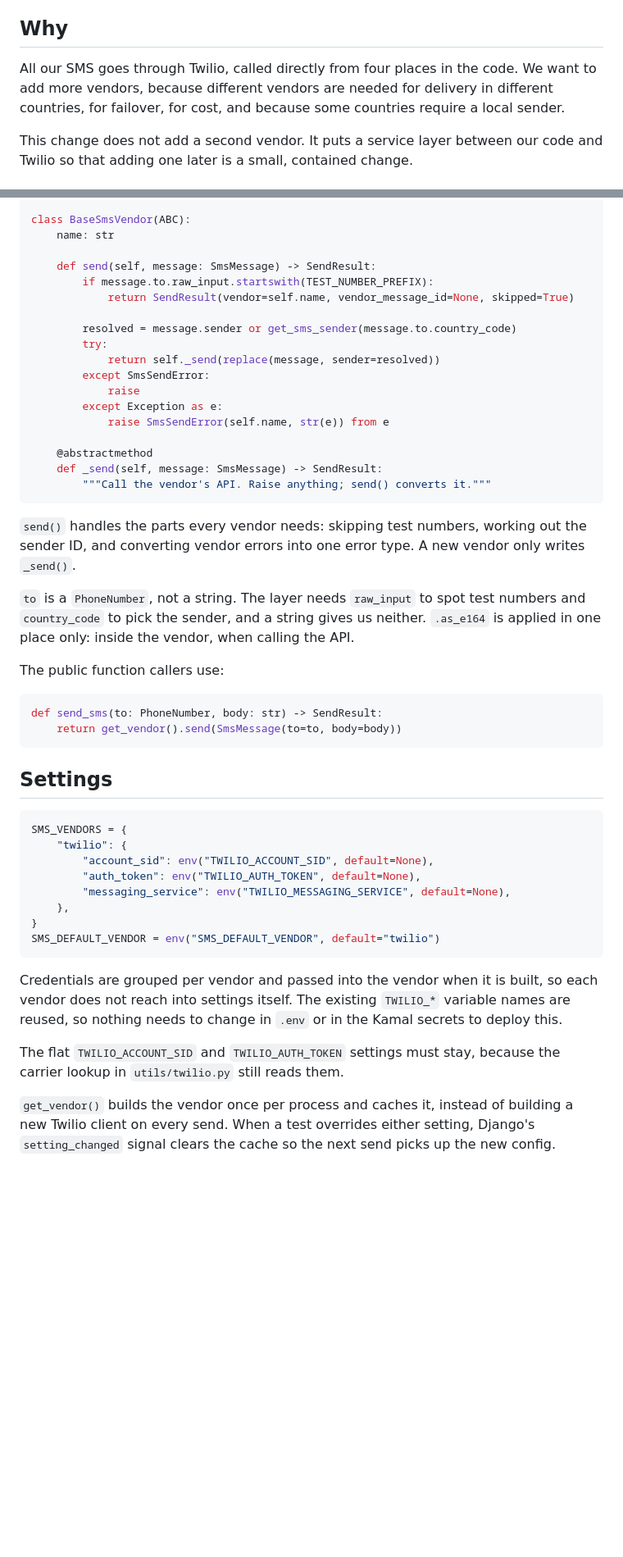
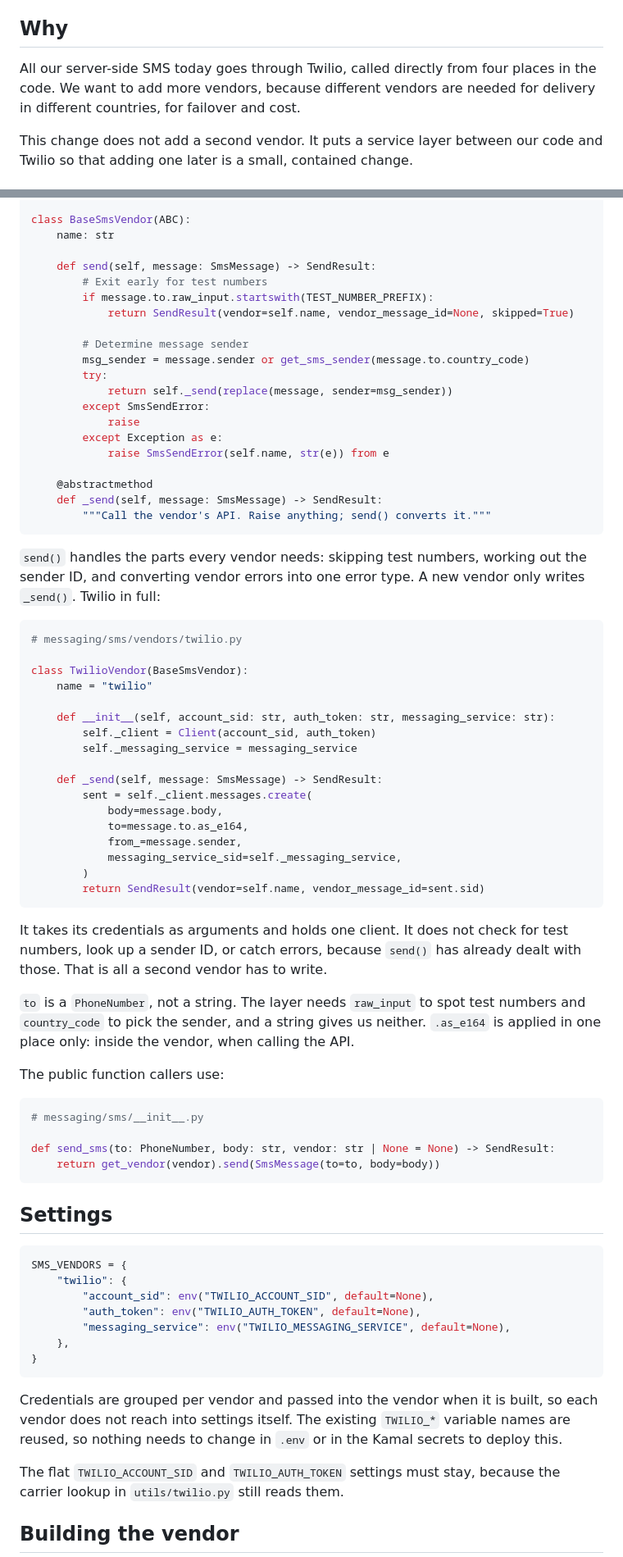
Before and after one commit to dimagi/connect-id, a Markdown page: docs/sms-vendor-service-design.md, 2 parts joined by grey strips. Shown at 82% size. Rendered like a GitHub page; blank space fills up the shorter version.

````diff
--- a/docs/sms-vendor-service-design.md
+++ b/docs/sms-vendor-service-design.md
@@ -5,9 +5,8 @@
 
 ## Why
 
-All our SMS goes through Twilio, called directly from four places in the code. We want to add
-more vendors, because different vendors are needed for delivery in different countries, for
-failover, for cost, and because some countries require a local sender.
+All our server-side SMS today goes through Twilio, called directly from four places in the code. We want to add
+more vendors, because different vendors are needed for delivery in different countries, for failover and cost.
 
 This change does not add a second vendor. It puts a service layer between our code and Twilio so
 that adding one later is a small, contained change.
@@ -88,12 +88,14 @@ class BaseSmsVendor(ABC):
     name: str
 
     def send(self, message: SmsMessage) -> SendResult:
+        # Exit early for test numbers
         if message.to.raw_input.startswith(TEST_NUMBER_PREFIX):
             return SendResult(vendor=self.name, vendor_message_id=None, skipped=True)
 
-        resolved = message.sender or get_sms_sender(message.to.country_code)
+        # Determine message sender
+        msg_sender = message.sender or get_sms_sender(message.to.country_code)
         try:
-            return self._send(replace(message, sender=resolved))
+            return self._send(replace(message, sender=msg_sender))
         except SmsSendError:
             raise
         except Exception as e:
@@ -105,7 +107,32 @@ class BaseSmsVendor(ABC):
 ```
 
 `send()` handles the parts every vendor needs: skipping test numbers, working out the sender ID,
-and converting vendor errors into one error type. A new vendor only writes `_send()`.
+and converting vendor errors into one error type. A new vendor only writes `_send()`. Twilio in
+full:
+
+```python
+# messaging/sms/vendors/twilio.py
+
+class TwilioVendor(BaseSmsVendor):
+    name = "twilio"
+
+    def __init__(self, account_sid: str, auth_token: str, messaging_service: str):
+        self._client = Client(account_sid, auth_token)
+        self._messaging_service = messaging_service
+
+    def _send(self, message: SmsMessage) -> SendResult:
+        sent = self._client.messages.create(
+            body=message.body,
+            to=message.to.as_e164,
+            from_=message.sender,
+            messaging_service_sid=self._messaging_service,
+        )
+        return SendResult(vendor=self.name, vendor_message_id=sent.sid)
+```
+
+It takes its credentials as arguments and holds one client. It does not check for test numbers,
+look up a sender ID, or catch errors, because `send()` has already dealt with those. That is all a
+second vendor has to write.
 
 `to` is a `PhoneNumber`, not a string. The layer needs `raw_input` to spot test numbers and
 `country_code` to pick the sender, and a string gives us neither. `.as_e164` is applied in one
@@ -114,8 +141,10 @@ place only: inside the vendor, when calling the API.
 The public function callers use:
 
 ```python
-def send_sms(to: PhoneNumber, body: str) -> SendResult:
-    return get_vendor().send(SmsMessage(to=to, body=body))
+# messaging/sms/__init__.py
+
+def send_sms(to: PhoneNumber, body: str, vendor: str | None = None) -> SendResult:
+    return get_vendor(vendor).send(SmsMessage(to=to, body=body))
 ```
 
 ## Settings
@@ -128,7 +157,6 @@ SMS_VENDORS = {
         "messaging_service": env("TWILIO_MESSAGING_SERVICE", default=None),
     },
 }
-SMS_DEFAULT_VENDOR = env("SMS_DEFAULT_VENDOR", default="twilio")
 ```
 
 Credentials are grouped per vendor and passed into the vendor when it is built, so each vendor
@@ -138,7 +166,5 @@ nothing needs to change in `.env` or in the Kamal secrets to deploy this.
 The flat `TWILIO_ACCOUNT_SID` and `TWILIO_AUTH_TOKEN` settings must stay, because the carrier
 lookup in `utils/twilio.py` still reads them.
 
-`get_vendor()` builds the vendor once per process and caches it, instead of building a new Twilio
-client on every send. When a test overrides either setting, Django's `setting_changed` signal
-clears the cache so the next send picks up the new config.
+## Building the vendor
 
````
Also changed, not shown: other parts of docs/sms-vendor-service-design.md (+36 -48 lines).
